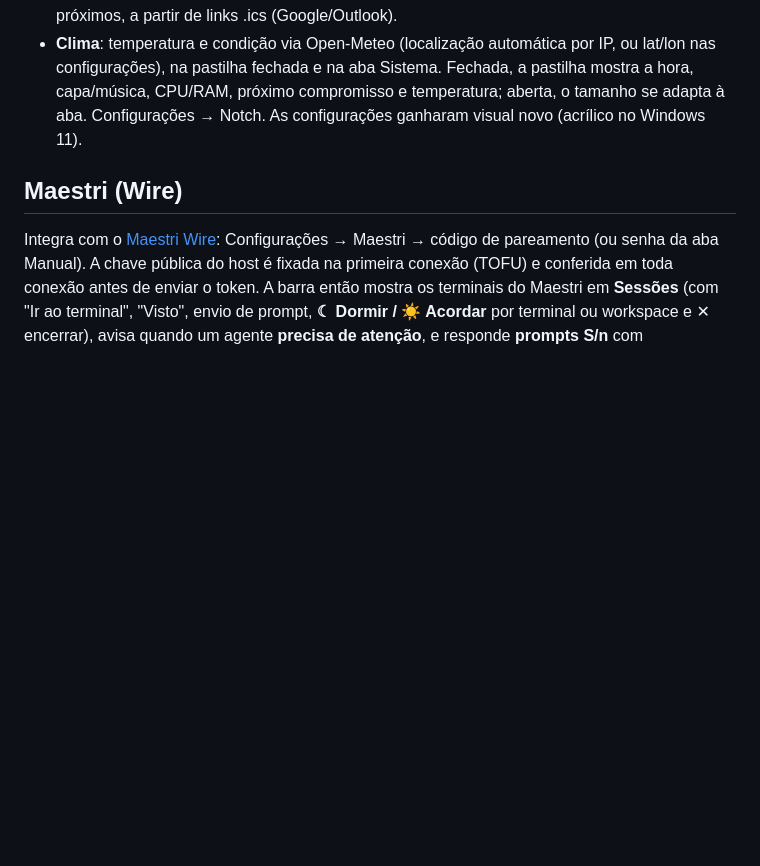
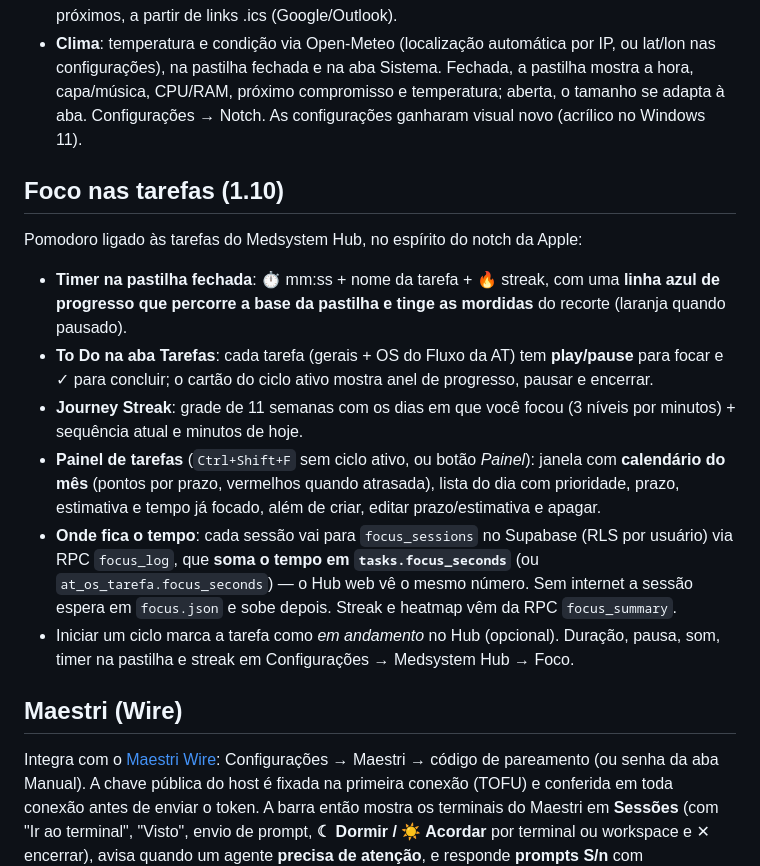
Before and after one commit to JPGC02/sidenotch-medsystem, a Markdown page: README.md, the part around the change. Drawn GitHub-style; blank space fills up the shorter version.

Commit message:
docs: secao Foco nas tarefas (1.10)

```diff
--- a/README.md
+++ b/README.md
@@ -110,6 +110,15 @@ Além da barra lateral, uma pastilha no topo do monitor (estilo notch) que expan
 - **Clima**: temperatura e condição via Open-Meteo (localização automática por IP, ou lat/lon nas configurações), na pastilha fechada e na aba Sistema.
 Fechada, a pastilha mostra a hora, capa/música, CPU/RAM, próximo compromisso e temperatura; aberta, o tamanho se adapta à aba. Configurações → Notch. As configurações ganharam visual novo (acrílico no Windows 11).
 
+## Foco nas tarefas (1.10)
+Pomodoro ligado às tarefas do Medsystem Hub, no espírito do notch da Apple:
+- **Timer na pastilha fechada**: ⏱ mm:ss + nome da tarefa + 🔥 streak, com uma **linha azul de progresso que percorre a base da pastilha e tinge as mordidas** do recorte (laranja quando pausado).
+- **To Do na aba Tarefas**: cada tarefa (gerais + OS do Fluxo da AT) tem **play/pause** para focar e ✓ para concluir; o cartão do ciclo ativo mostra anel de progresso, pausar e encerrar.
+- **Journey Streak**: grade de 11 semanas com os dias em que você focou (3 níveis por minutos) + sequência atual e minutos de hoje.
+- **Painel de tarefas** (`Ctrl+Shift+F` sem ciclo ativo, ou botão *Painel*): janela com **calendário do mês** (pontos por prazo, vermelhos quando atrasada), lista do dia com prioridade, prazo, estimativa e tempo já focado, além de criar, editar prazo/estimativa e apagar.
+- **Onde fica o tempo**: cada sessão vai para `focus_sessions` no Supabase (RLS por usuário) via RPC `focus_log`, que **soma o tempo em `tasks.focus_seconds`** (ou `at_os_tarefa.focus_seconds`) — o Hub web vê o mesmo número. Sem internet a sessão espera em `focus.json` e sobe depois. Streak e heatmap vêm da RPC `focus_summary`.
+- Iniciar um ciclo marca a tarefa como *em andamento* no Hub (opcional). Duração, pausa, som, timer na pastilha e streak em Configurações → Medsystem Hub → Foco.
+
 ## Maestri (Wire)
 Integra com o [Maestri Wire](https://www.themaestri.app/pt-br/docs/wire): Configurações → Maestri → código de pareamento (ou senha da aba Manual). A chave pública do host é fixada na primeira conexão (TOFU) e conferida em toda conexão antes de enviar o token. A barra então mostra os terminais do Maestri em **Sessões** (com "Ir ao terminal", "Visto", envio de prompt, **☾ Dormir / ☀ Acordar** por terminal ou workspace e ✕ encerrar), avisa quando um agente **precisa de atenção**, e responde **prompts S/n** com Aprovar/Rejeitar. Consulta o feed a cada 4 s (configurável). Pareie como *Somente leitura* se só quiser os avisos.
 
```
